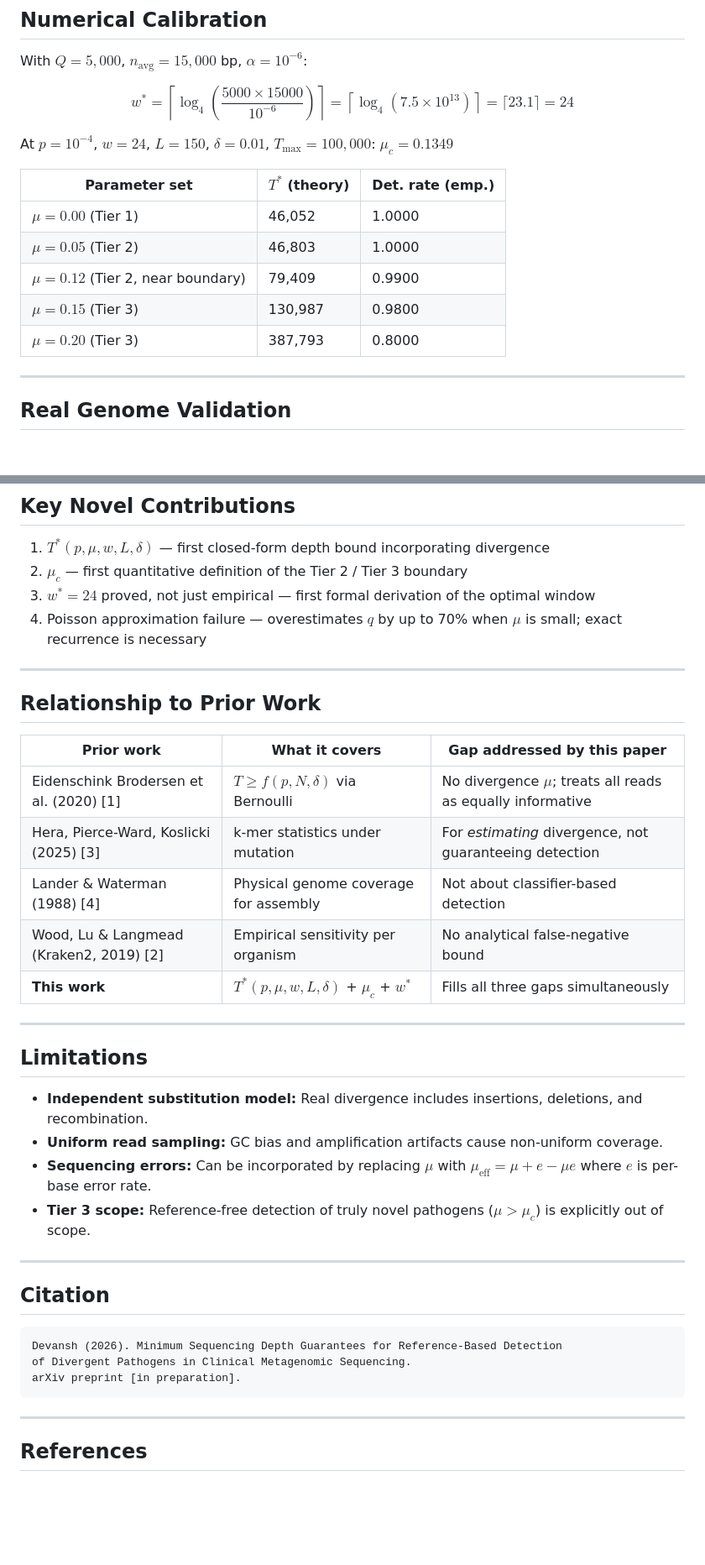
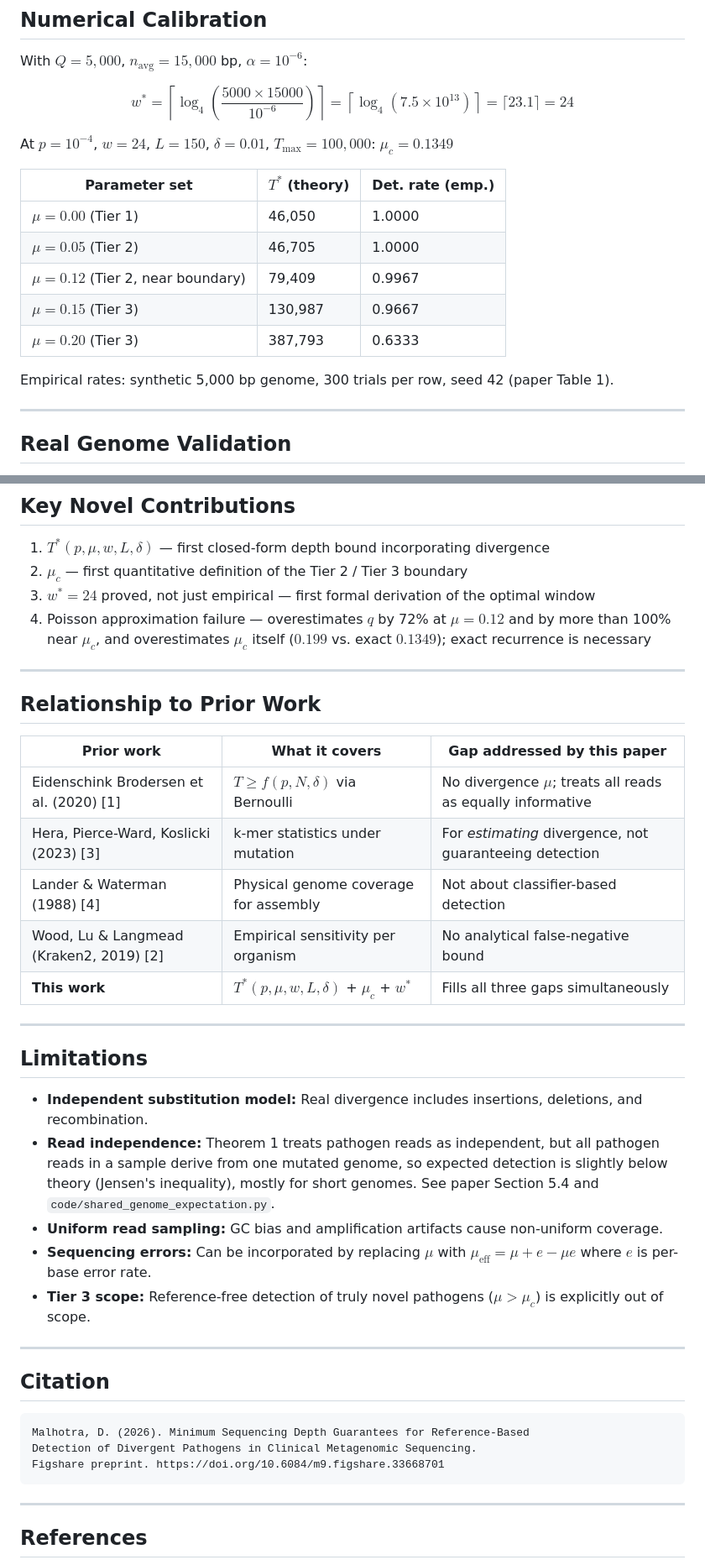
Before and after one commit to DevanshMalhotra17/mNGS-depth-guarantees, a Markdown page: README.md, 2 parts joined by grey strips. Shown at 84% size. Drawn GitHub-style; blank space fills up the shorter version.

````diff
--- a/README.md
+++ b/README.md
@@ -237,11 +236,13 @@ At $p = 10^{-4}$, $w = 24$, $L = 150$, $\delta = 0.01$, $T_{\max} = 100{,}000$:
 
 | Parameter set | $T^{\ast}$ (theory) | Det. rate (emp.) |
 |---|---|---|
-| $\mu = 0.00$ (Tier 1) | 46,052 | 1.0000 |
-| $\mu = 0.05$ (Tier 2) | 46,803 | 1.0000 |
-| $\mu = 0.12$ (Tier 2, near boundary) | 79,409 | 0.9900 |
-| $\mu = 0.15$ (Tier 3) | 130,987 | 0.9800 |
-| $\mu = 0.20$ (Tier 3) | 387,793 | 0.8000 |
+| $\mu = 0.00$ (Tier 1) | 46,050 | 1.0000 |
+| $\mu = 0.05$ (Tier 2) | 46,705 | 1.0000 |
+| $\mu = 0.12$ (Tier 2, near boundary) | 79,409 | 0.9967 |
+| $\mu = 0.15$ (Tier 3) | 130,987 | 0.9667 |
+| $\mu = 0.20$ (Tier 3) | 387,793 | 0.6333 |
+
+Empirical rates: synthetic 5,000 bp genome, 300 trials per row, seed 42 (paper Table 1).
 
 ---
 
@@ -290,7 +291,7 @@ Heatmap of $\log_{10} T^{\ast}(p, \mu)$ over the biologically relevant parameter
 1. $T^{\ast}(p, \mu, w, L, \delta)$ — first closed-form depth bound incorporating divergence
 2. $\mu_c$ — first quantitative definition of the Tier 2 / Tier 3 boundary
 3. $w^{\ast} = 24$ proved, not just empirical — first formal derivation of the optimal window
-4. Poisson approximation failure — overestimates $q$ by up to 70% when $\mu$ is small; exact recurrence is necessary
+4. Poisson approximation failure — overestimates $q$ by 72% at $\mu = 0.12$ and by more than 100% near $\mu_c$, and overestimates $\mu_c$ itself ($0.199$ vs. exact $0.1349$); exact recurrence is necessary
 
 ---
 
@@ -299,7 +300,7 @@ Heatmap of $\log_{10} T^{\ast}(p, \mu)$ over the biologically relevant parameter
 | Prior work | What it covers | Gap addressed by this paper |
 |---|---|---|
 | Eidenschink Brodersen et al. (2020) [1] | $T \geq f(p, N, \delta)$ via Bernoulli | No divergence $\mu$; treats all reads as equally informative |
-| Hera, Pierce-Ward, Koslicki (2025) [3] | k-mer statistics under mutation | For *estimating* divergence, not guaranteeing detection |
+| Hera, Pierce-Ward, Koslicki (2023) [3] | k-mer statistics under mutation | For *estimating* divergence, not guaranteeing detection |
 | Lander & Waterman (1988) [4] | Physical genome coverage for assembly | Not about classifier-based detection |
 | Wood, Lu & Langmead (Kraken2, 2019) [2] | Empirical sensitivity per organism | No analytical false-negative bound |
 | **This work** | $T^{\ast}(p, \mu, w, L, \delta)$ + $\mu_c$ + $w^{\ast}$ | Fills all three gaps simultaneously |
@@ -309,6 +310,7 @@ Heatmap of $\log_{10} T^{\ast}(p, \mu)$ over the biologically relevant parameter
 ## Limitations
 
 - **Independent substitution model:** Real divergence includes insertions, deletions, and recombination.
+- **Read independence:** Theorem 1 treats pathogen reads as independent, but all pathogen reads in a sample derive from one mutated genome, so expected detection is slightly below theory (Jensen's inequality), mostly for short genomes. See paper Section 5.4 and `code/shared_genome_expectation.py`.
 - **Uniform read sampling:** GC bias and amplification artifacts cause non-uniform coverage.
 - **Sequencing errors:** Can be incorporated by replacing $\mu$ with $\mu_{\mathrm{eff}} = \mu + e - \mu e$ where $e$ is per-base error rate.
 - **Tier 3 scope:** Reference-free detection of truly novel pathogens ($\mu > \mu_c$) is explicitly out of scope.
@@ -318,9 +320,9 @@ Heatmap of $\log_{10} T^{\ast}(p, \mu)$ over the biologically relevant parameter
 ## Citation
 
 ```
-Devansh (2026). Minimum Sequencing Depth Guarantees for Reference-Based Detection
-of Divergent Pathogens in Clinical Metagenomic Sequencing.
-arXiv preprint [in preparation].
+Malhotra, D. (2026). Minimum Sequencing Depth Guarantees for Reference-Based
+Detection of Divergent Pathogens in Clinical Metagenomic Sequencing.
+Figshare preprint. https://doi.org/10.6084/m9.figshare.33668701
 ```
 
 ---
````
Also changed, not shown: other parts of README.md (+32 -33 lines).
